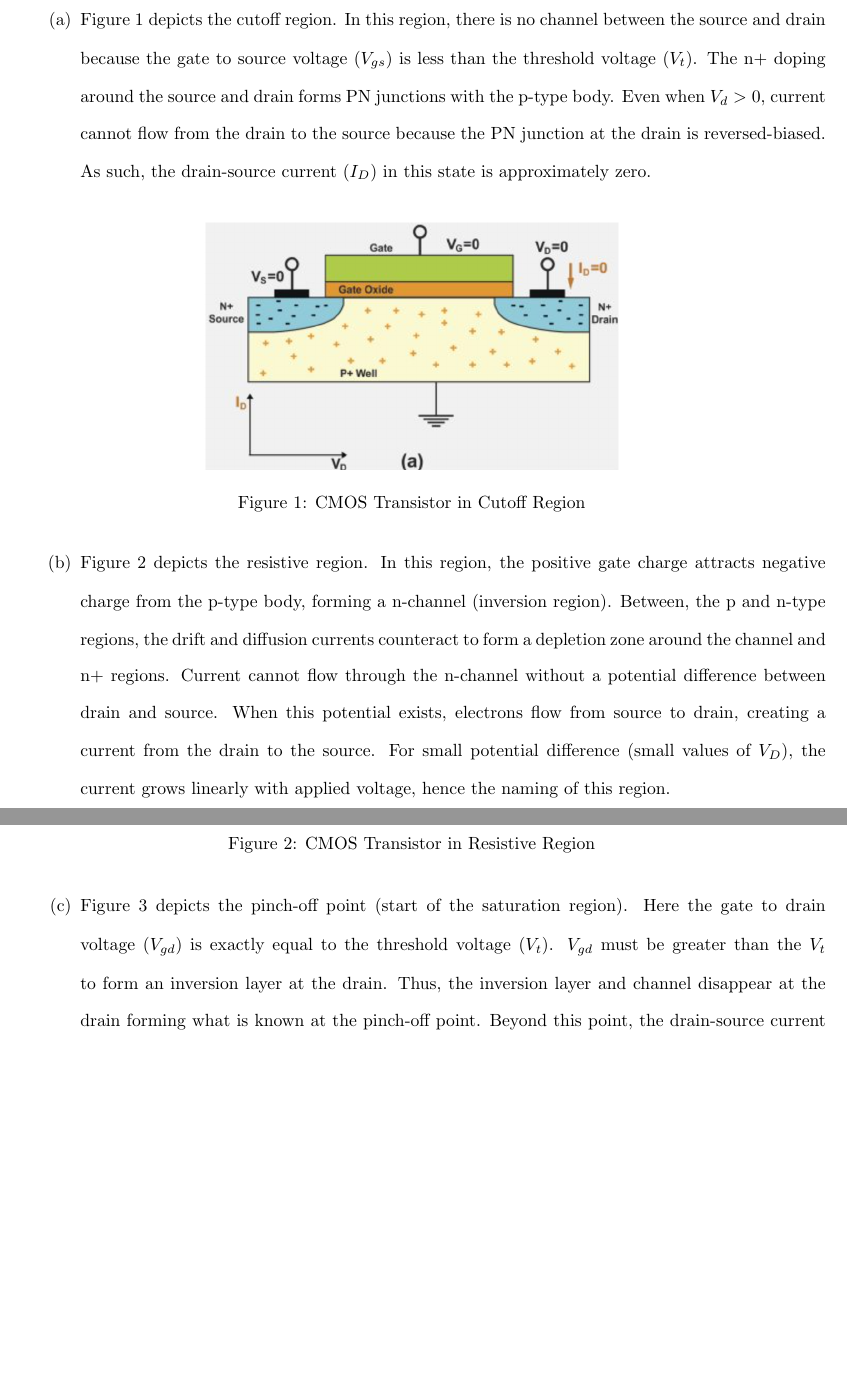
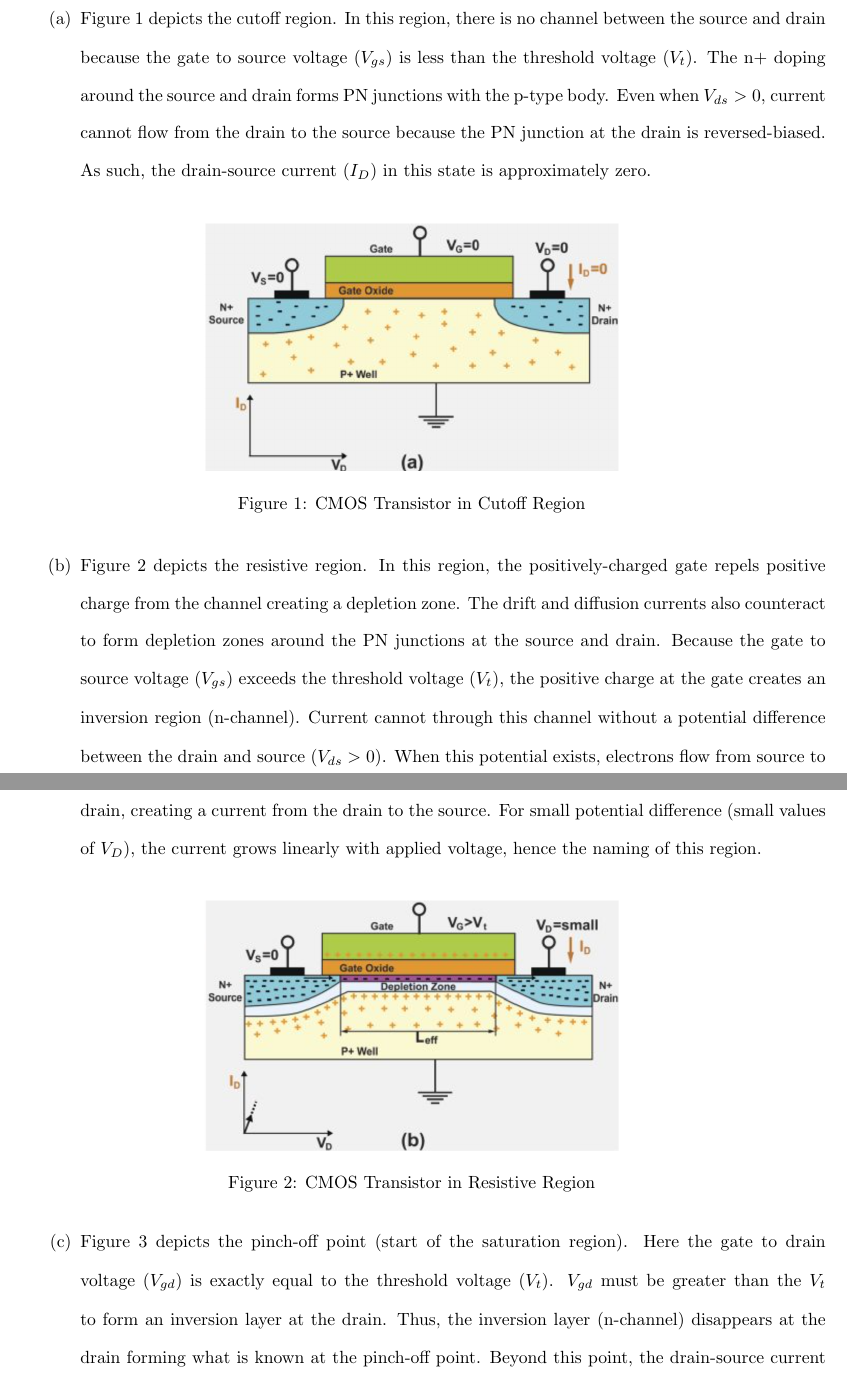
Before and after one commit to osowatzke/ECE507_HW, a LaTeX problem sheet (2/Homework2_Sowatzke.tex): two parts of pages 1 and 2 of 7, joined at a grey line, cut so that both start at the same text, the shorter picture padded with empty space. Compiled offline with pdfLaTeX.

Commit message:
Explaining operating modes of CMOS transistor

```diff
--- a/2/Homework2_Sowatzke.tex
+++ b/2/Homework2_Sowatzke.tex
@@ -80,7 +80,7 @@
 
 		\begin{enumerate}
 
-			\item Figure \ref{fig::mode_of_operations_part_a} depicts the cutoff region. In this region, there is no channel between the source and drain because the gate to source voltage ($V_{gs}$) is less than the threshold voltage ($V_t$). The n+ doping around the source and drain forms PN junctions with the p-type body. Even when $V_d > 0$, current cannot flow from the drain to the source because the PN junction at the drain is reversed-biased. As such, the drain-source current ($I_{D}$) in this state is approximately zero.
+			\item Figure \ref{fig::mode_of_operations_part_a} depicts the cutoff region. In this region, there is no channel between the source and drain because the gate to source voltage ($V_{gs}$) is less than the threshold voltage ($V_t$). The n+ doping around the source and drain forms PN junctions with the p-type body. Even when $V_{ds} > 0$, current cannot flow from the drain to the source because the PN junction at the drain is reversed-biased. As such, the drain-source current ($I_{D}$) in this state is approximately zero.
 
 			\begin{figure}[H]
 				\centerline{\includegraphics[width=0.5\textwidth]{mode_of_operations_part_a.png}}
@@ -88,7 +88,7 @@
 				\label{fig::mode_of_operations_part_a}
 			\end{figure}
 
-			\item Figure \ref{fig::mode_of_operations_part_b} depicts the resistive region. In this region, the positive gate charge attracts negative charge from the p-type body, forming a n-channel (inversion region). Between, the p and n-type regions, the drift and diffusion currents counteract to form a depletion zone around the channel and n+ regions. Current cannot flow through the n-channel without a potential difference between drain and source. When this potential exists, electrons flow from source to drain, creating a current from the drain to the source. For small potential difference (small values of $V_D$), the current grows linearly with applied voltage, hence the naming of this region.
+			\item Figure \ref{fig::mode_of_operations_part_b} depicts the resistive region. In this region, the positively-charged gate repels positive charge from the channel creating a depletion zone. The drift and diffusion currents also counteract to form depletion zones around the PN junctions at the source and drain. Because the gate to source voltage ($V_{gs}$) exceeds the threshold voltage ($V_t$), the positive charge at the gate creates an inversion region (n-channel). Current cannot through this channel without a potential difference between the drain and source ($V_{ds} > 0$). When this potential exists, electrons flow from source to drain, creating a current from the drain to the source. For small potential difference (small values of $V_D$), the current grows linearly with applied voltage, hence the naming of this region.
 
 			% The diffusion current causes negative charge to form in the p-type body and positive charge to form in the n-type body. This eventually leads to an electric field and in turn a drift current, which prevents the movement of additional charged.
 
@@ -98,7 +98,7 @@
 				\label{fig::mode_of_operations_part_b}
 			\end{figure}
 
-			\item Figure \ref{fig::mode_of_operations_part_c} depicts the pinch-off point (start of the saturation region). Here the gate to drain voltage ($V_{gd}$) is exactly equal to the threshold voltage ($V_t$). $V_{gd}$ must be greater than the $V_{t}$ to form an inversion layer at the drain. Thus, the inversion layer and channel disappear at the drain forming what is known at the pinch-off point. Beyond this point, the drain-source current saturates $I_D = I_{D_{SAT}}$.
+			\item Figure \ref{fig::mode_of_operations_part_c} depicts the pinch-off point (start of the saturation region). Here the gate to drain voltage ($V_{gd}$) is exactly equal to the threshold voltage ($V_t$). $V_{gd}$ must be greater than the $V_{t}$ to form an inversion layer at the drain. Thus, the inversion layer (n-channel) disappears at the drain forming what is known at the pinch-off point. Beyond this point, the drain-source current saturates $I_D = I_{D_{SAT}}$.
 
 			% \item Figure \ref{fig::mode_of_operations_part_c} depicts the start of the saturation region. Here the channel is being pinched off at the drain because the gate to drain voltage ($V_{gd}$) falls below the threshold voltage ($V_t$). This causes the region of the channel near the drain to no longer be inverted. However, the potential difference still accelerates the electrons from source to drain. As we further increase $V_{ds}$, the drain to source current $I_{D}$ saturates at a value of $I_{D_{sat}}$.
 
```
